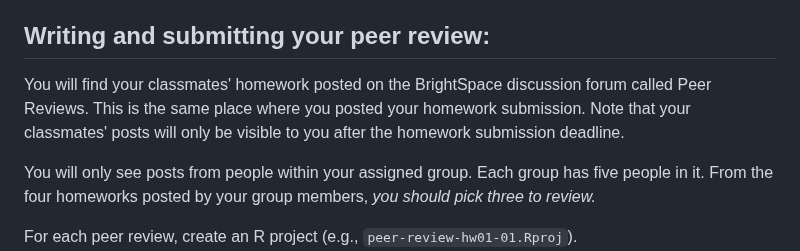
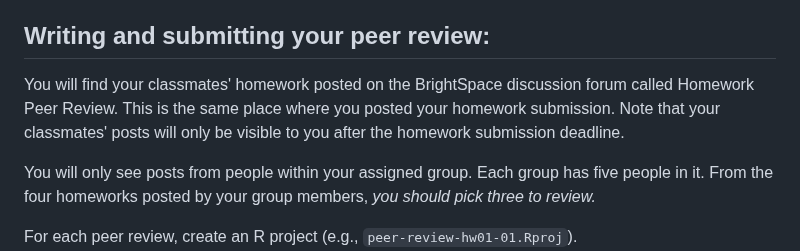
Before and after one commit to wmhall/psych-7p05, a Markdown page: peer-evaluation-guidelines.md, the part around the change. Drawn GitHub-style.

Commit message:
changing forum name in peer review guidelines

```diff
--- a/peer-evaluation-guidelines.md
+++ b/peer-evaluation-guidelines.md
@@ -28,7 +28,7 @@ Your peer review will be shared with the person you were assigned.
 
 ## Writing and submitting your peer review:
 
-You will find your classmates' homework posted on the BrightSpace discussion forum called Peer Reviews. This is the same place where you posted your homework submission. Note that your classmates' posts will only be visible to you after the homework submission deadline.
+You will find your classmates' homework posted on the BrightSpace discussion forum called Homework Peer Review. This is the same place where you posted your homework submission. Note that your classmates' posts will only be visible to you after the homework submission deadline.
 
 You will only see posts from people within your assigned group. Each group has five people in it. From the four homeworks posted by your group members, *you should pick three to review.*
 
```
